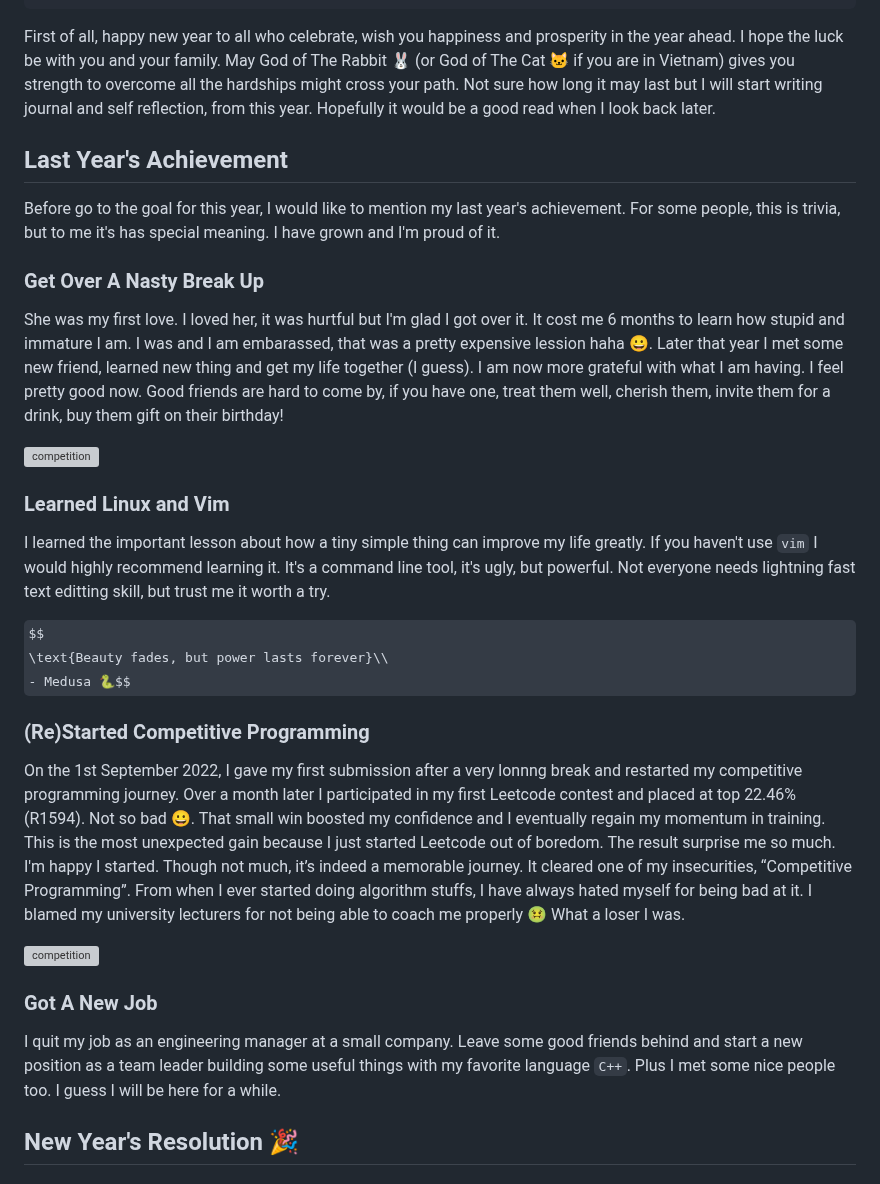
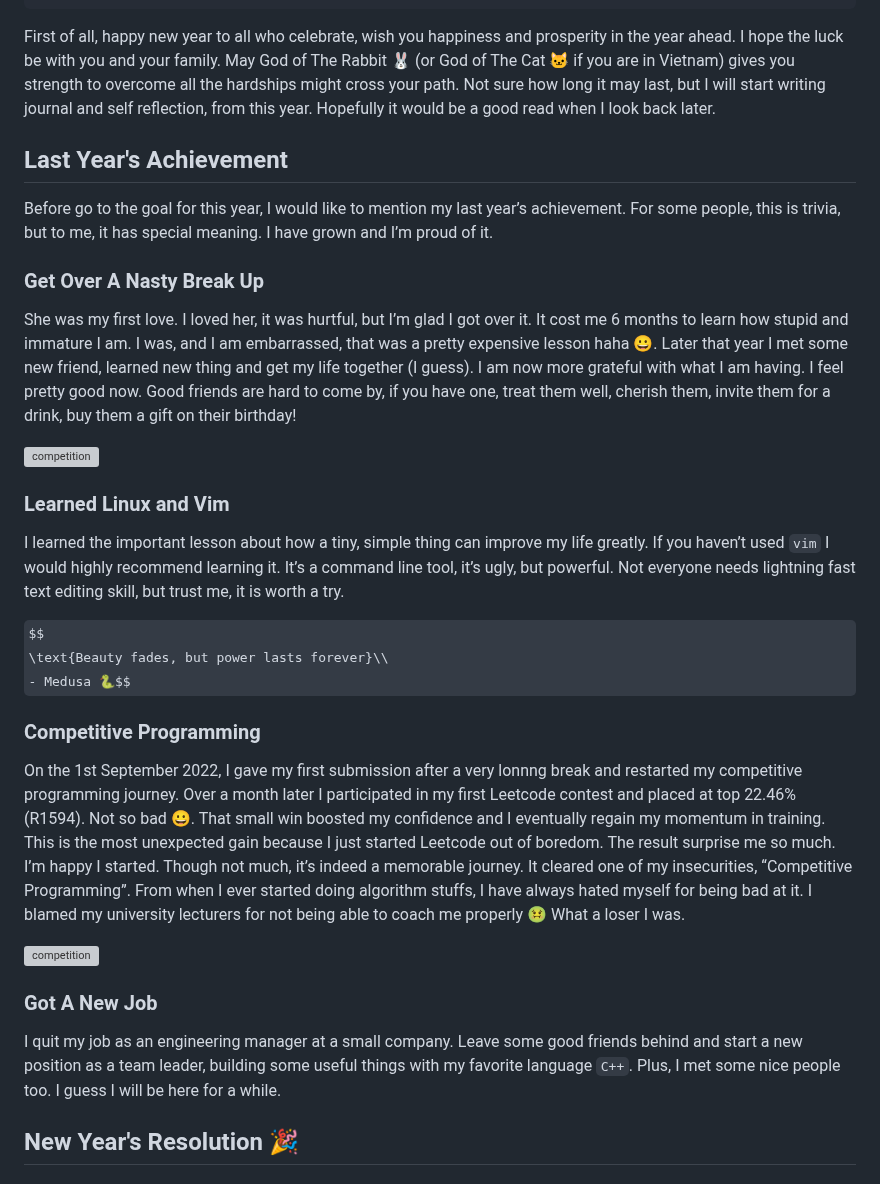
Before and after one commit to hucancode/hucancode, a Markdown page: src/posts/oni-training-2023.md, the part around one of its changes. GitHub-like rendering; some formulas as TeX source; grey boxes are pictures that could not be loaded.

```diff
--- a/src/posts/oni-training-2023.md
+++ b/src/posts/oni-training-2023.md
@@ -7,50 +7,34 @@ categories:
   - training
   - new-year
 ---
-First of all, happy new year to all who celebrate, wish you happiness and prosperity in the year ahead. I hope the luck be with you and your family. May God of The Rabbit 🐰 (or God of The Cat 🐱 if you are in Vietnam) gives you strength to overcome all the hardships might cross your path.
-Not sure how long it may last but I will start writing journal and self reflection, from this year.
-Hopefully it would be a good read when I look back later.
+First of all, happy new year to all who celebrate, wish you happiness and prosperity in the year ahead. I hope the luck be with you and your family. May God of The Rabbit 🐰 (or God of The Cat 🐱 if you are in Vietnam) gives you strength to overcome all the hardships might cross your path. Not sure how long it may last, but I will start writing journal and self reflection, from this year. Hopefully it would be a good read when I look back later.
 
 ## Last Year's Achievement
-Before go to the goal for this year, I would like to mention my last year's achievement.
-For some people, this is trivia, but to me it's has special meaning. I have grown and I'm proud of it.
+Before go to the goal for this year, I would like to mention my last year’s achievement. For some people, this is trivia, but to me, it has special meaning. I have grown and I’m proud of it.
 
 ### Get Over A Nasty Break Up
-She was my first love. I loved her, it was hurtful but I'm glad I got over it.
-It cost me 6 months to learn how stupid and immature I am. I was and I am embarassed, that was a pretty expensive lession haha 😀.
-Later that year I met some new friend, learned new thing and get my life together (I guess).
-I am now more grateful with what I am having. I feel pretty good now.
-Good friends are hard to come by, if you have one, treat them well, cherish them, invite them for a drink, buy them gift on their birthday!
+She was my first love. I loved her, it was hurtful, but I’m glad I got over it. It cost me 6 months to learn how stupid and immature I am. I was, and I am embarrassed, that was a pretty expensive lesson haha 😀. Later that year I met some new friend, learned new thing and get my life together (I guess). I am now more grateful with what I am having. I feel pretty good now. Good friends are hard to come by, if you have one, treat them well, cherish them, invite them for a drink, buy them a gift on their birthday!
 
 <img class="w-1/2 md:w-1/3 mx-auto" alt="competition" src="oni-training-2023/Heartbroken-amico.svg" />
 
 ### Learned Linux and Vim
-I learned the important lesson about how a tiny simple thing can improve my life greatly.
-If you haven't use `vim` I would highly recommend learning it. It's a command line tool, it's ugly, but powerful.
-Not everyone needs lightning fast text editting skill, but trust me it worth a try.
+I learned the important lesson about how a tiny, simple thing can improve my life greatly. If you haven’t used `vim` I would highly recommend learning it. It’s a command line tool, it’s ugly, but powerful. Not everyone needs lightning fast text editing skill, but trust me, it is worth a try.
 
 $$
 \text{Beauty fades, but power lasts forever}\\
 - Medusa 🐍$$
 
 
-### (Re)Started Competitive Programming
-On the 1st September 2022, I gave my first submission after a very lonnng break and restarted my competitive programming journey.
-Over a month later I participated in my first Leetcode contest and placed at top 22.46% (R1594). Not so bad 😀.
-That small win boosted my confidence and I eventually regain my momentum in training.
-This is the most unexpected gain because I just started Leetcode out of boredom.
-The result surprise me so much. I'm happy I started. Though not much, it’s indeed a memorable journey.
-It cleared one of my insecurities, “Competitive Programming”.
-From when I ever started doing algorithm stuffs, I have always hated myself for being bad at it.
-I blamed my university lecturers for not being able to coach me properly 🤢 What a loser I was.
+### Competitive Programming
+On the 1st September 2022, I gave my first submission after a very lonnng break and restarted my competitive programming journey. Over a month later I participated in my first Leetcode contest and placed at top 22.46% (R1594). Not so bad 😀. That small win boosted my confidence and I eventually regain my momentum in training. This is the most unexpected gain because I just started Leetcode out of boredom. The result surprise me so much. I’m happy I started. Though not much, it’s indeed a memorable journey. It cleared one of my insecurities, “Competitive Programming”. From when I ever started doing algorithm stuffs, I have always hated myself for being bad at it. I blamed my university lecturers for not being able to coach me properly 🤢 What a loser I was.
+
 
 <img class="w-1/2 md:w-1/3 mx-auto" alt="competition" src="oni-training-2023/Business-competition-pana.svg" />
 
 
 ### Got A New Job
-I quit my job as an engineering manager at a small company.
-Leave some good friends behind and start a new position as a team leader building some useful things with my favorite language `C++`.
-Plus I met some nice people too. I guess I will be here for a while.
+I quit my job as an engineering manager at a small company. Leave some good friends behind and start a new position as a team leader, building some useful things with my favorite language `C++`. Plus, I met some nice people too. I guess I will be here for a while.
+
 
 ## New Year's Resolution 🎉
 ### Methodology
```
Also changed, not shown: other parts of src/posts/oni-training-2023.md (+26 -10 lines).
